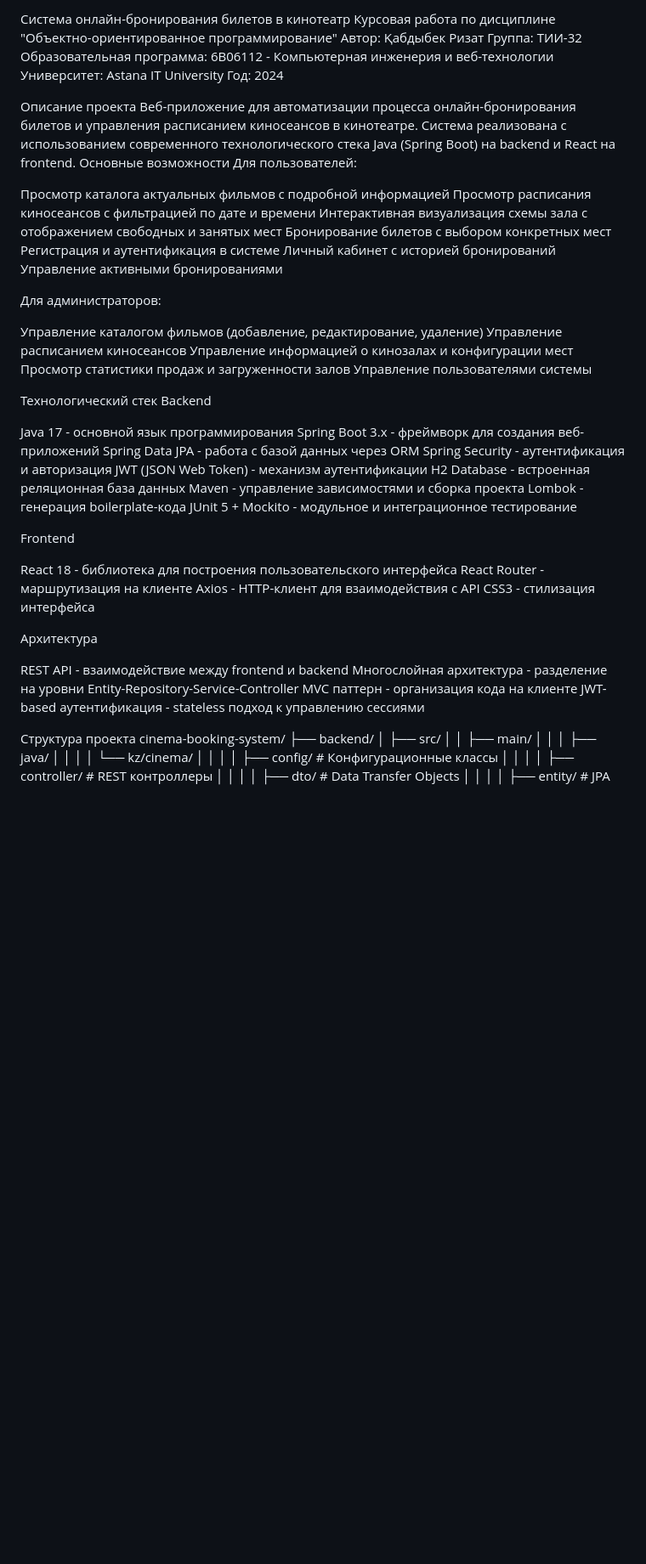
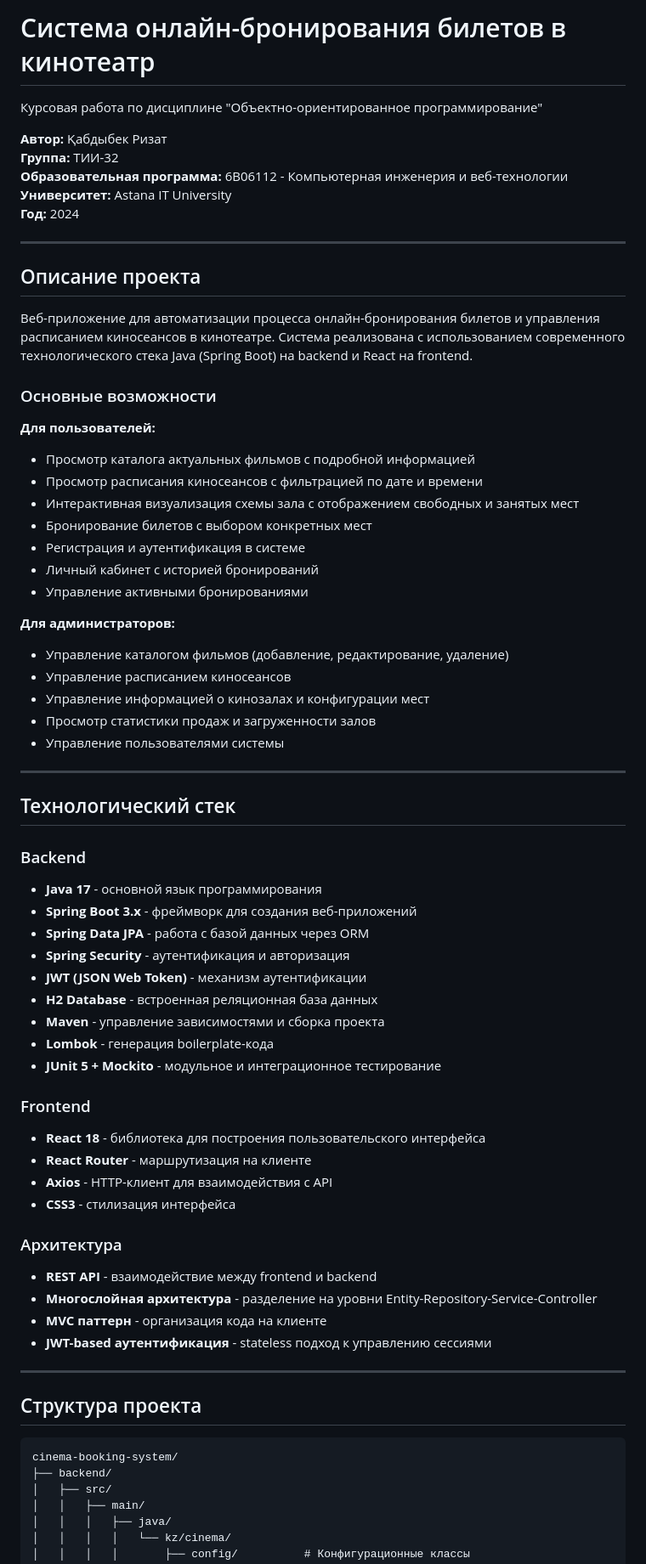
Before and after one commit to 00monaliza/booking-cinema, a Markdown page: README.md, the part around the change printed below. Shown: that part at 85% size. Rendered like a GitHub page; blank space fills up the shorter version.

````diff
--- a/README.md
+++ b/README.md
@@ -1,62 +1,68 @@
-Система онлайн-бронирования билетов в кинотеатр
+# Система онлайн-бронирования билетов в кинотеатр
+
 Курсовая работа по дисциплине "Объектно-ориентированное программирование"
-Автор: Қабдыбек Ризат
-Группа: ТИИ-32
-Образовательная программа: 6B06112 - Компьютерная инженерия и веб-технологии
-Университет: Astana IT University
-Год: 2024
 
-Описание проекта
+**Автор:** Қабдыбек Ризат
+**Группа:** ТИИ-32
+**Образовательная программа:** 6B06112 - Компьютерная инженерия и веб-технологии
+**Университет:** Astana IT University
+**Год:** 2024
+
+---
+
+## Описание проекта
+
 Веб-приложение для автоматизации процесса онлайн-бронирования билетов и управления расписанием киносеансов в кинотеатре. Система реализована с использованием современного технологического стека Java (Spring Boot) на backend и React на frontend.
-Основные возможности
-Для пользователей:
 
-Просмотр каталога актуальных фильмов с подробной информацией
-Просмотр расписания киносеансов с фильтрацией по дате и времени
-Интерактивная визуализация схемы зала с отображением свободных и занятых мест
-Бронирование билетов с выбором конкретных мест
-Регистрация и аутентификация в системе
-Личный кабинет с историей бронирований
-Управление активными бронированиями
+### Основные возможности
 
-Для администраторов:
+**Для пользователей:**
+- Просмотр каталога актуальных фильмов с подробной информацией
+- Просмотр расписания киносеансов с фильтрацией по дате и времени
+- Интерактивная визуализация схемы зала с отображением свободных и занятых мест
+- Бронирование билетов с выбором конкретных мест
+- Регистрация и аутентификация в системе
+- Личный кабинет с историей бронирований
+- Управление активными бронированиями
 
-Управление каталогом фильмов (добавление, редактирование, удаление)
-Управление расписанием киносеансов
-Управление информацией о кинозалах и конфигурации мест
-Просмотр статистики продаж и загруженности залов
-Управление пользователями системы
+**Для администраторов:**
+- Управление каталогом фильмов (добавление, редактирование, удаление)
+- Управление расписанием киносеансов
+- Управление информацией о кинозалах и конфигурации мест
+- Просмотр статистики продаж и загруженности залов
+- Управление пользователями системы
 
+---
 
-Технологический стек
-Backend
+## Технологический стек
 
-Java 17 - основной язык программирования
-Spring Boot 3.x - фреймворк для создания веб-приложений
-Spring Data JPA - работа с базой данных через ORM
-Spring Security - аутентификация и авторизация
-JWT (JSON Web Token) - механизм аутентификации
-H2 Database - встроенная реляционная база данных
-Maven - управление зависимостями и сборка проекта
-Lombok - генерация boilerplate-кода
-JUnit 5 + Mockito - модульное и интеграционное тестирование
+### Backend
+- **Java 17** - основной язык программирования
+- **Spring Boot 3.x** - фреймворк для создания веб-приложений
+- **Spring Data JPA** - работа с базой данных через ORM
+- **Spring Security** - аутентификация и авторизация
+- **JWT (JSON Web Token)** - механизм аутентификации
+- **H2 Database** - встроенная реляционная база данных
+- **Maven** - управление зависимостями и сборка проекта
+- **Lombok** - генерация boilerplate-кода
+- **JUnit 5 + Mockito** - модульное и интеграционное тестирование
 
-Frontend
+### Frontend
+- **React 18** - библиотека для построения пользовательского интерфейса
+- **React Router** - маршрутизация на клиенте
+- **Axios** - HTTP-клиент для взаимодействия с API
+- **CSS3** - стилизация интерфейса
 
-React 18 - библиотека для построения пользовательского интерфейса
-React Router - маршрутизация на клиенте
-Axios - HTTP-клиент для взаимодействия с API
-CSS3 - стилизация интерфейса
+### Архитектура
+- **REST API** - взаимодействие между frontend и backend
+- **Многослойная архитектура** - разделение на уровни Entity-Repository-Service-Controller
+- **MVC паттерн** - организация кода на клиенте
+- **JWT-based аутентификация** - stateless подход к управлению сессиями
 
-Архитектура
+---
 
-REST API - взаимодействие между frontend и backend
-Многослойная архитектура - разделение на уровни Entity-Repository-Service-Controller
-MVC паттерн - организация кода на клиенте
-JWT-based аутентификация - stateless подход к управлению сессиями
-
-
-Структура проекта
+## Структура проекта
+```
 cinema-booking-system/
 ├── backend/
 │   ├── src/
````
Also changed, not shown: other parts of README.md (+171 -136 lines).
